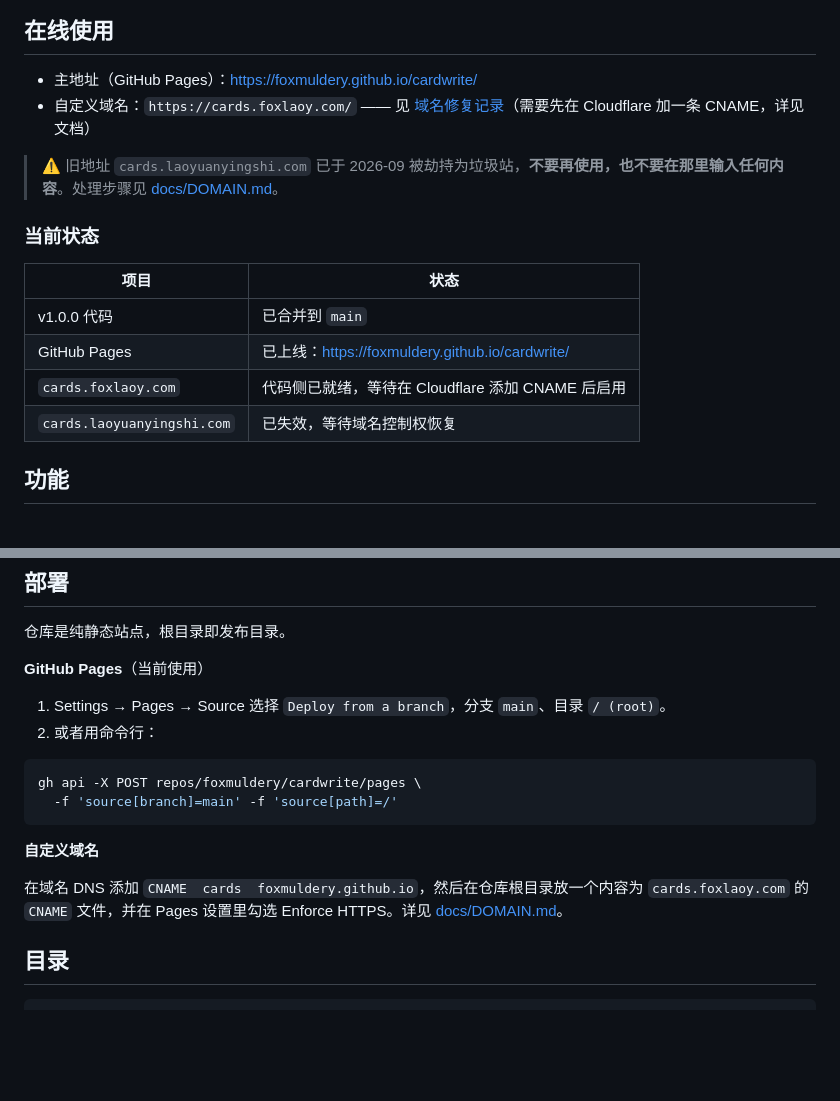
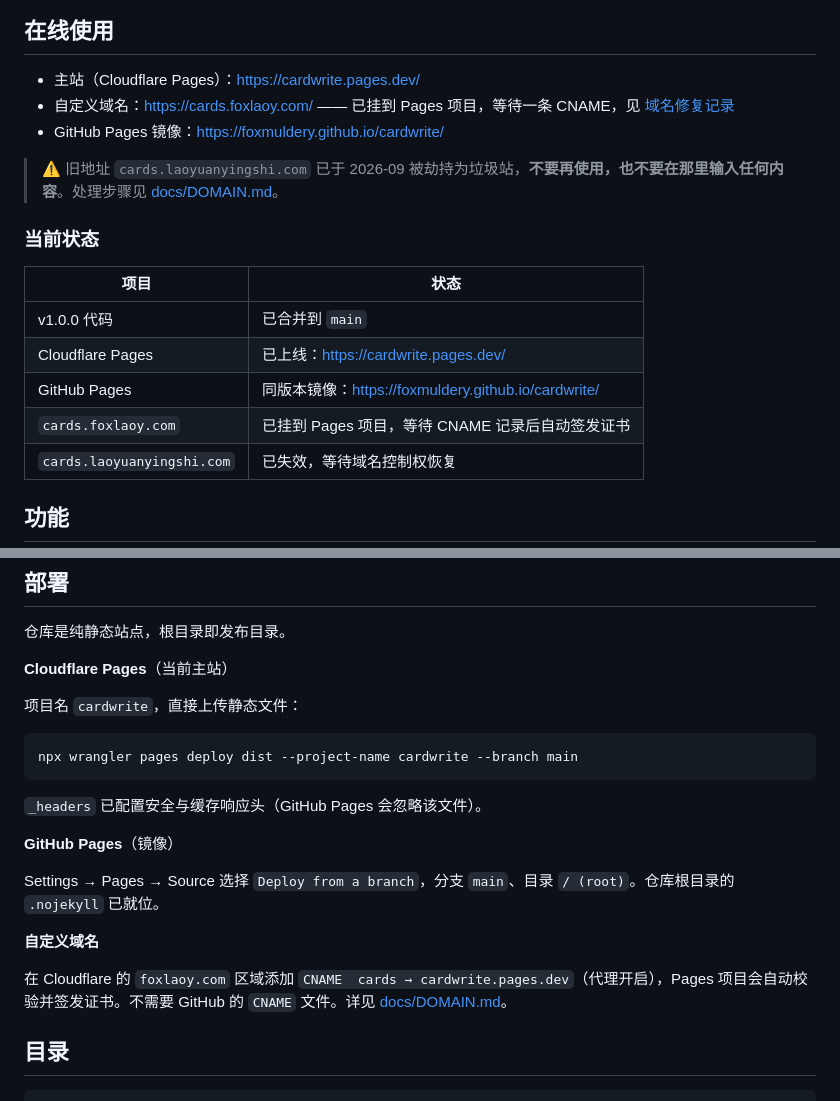
Before and after one commit to foxmuldery/cardwrite, a Markdown page: README.md, 2 parts joined by grey strips. Rendered like a GitHub page; blank space fills up the shorter version.

Commit message:
docs: 主站切换为 Cloudflare Pages，补充自定义域名步骤

````diff
--- a/README.md
+++ b/README.md
@@ -10,8 +10,9 @@
 
 ## 在线使用
 
-- 主地址（GitHub Pages）：<https://foxmuldery.github.io/cardwrite/>
-- 自定义域名：`https://cards.foxlaoy.com/` —— 见 [域名修复记录](docs/DOMAIN.md)（需要先在 Cloudflare 加一条 CNAME，详见文档）
+- 主站（Cloudflare Pages）：<https://cardwrite.pages.dev/>
+- 自定义域名：<https://cards.foxlaoy.com/> —— 已挂到 Pages 项目，等待一条 CNAME，见 [域名修复记录](docs/DOMAIN.md)
+- GitHub Pages 镜像：<https://foxmuldery.github.io/cardwrite/>
 
 > ⚠️ 旧地址 `cards.laoyuanyingshi.com` 已于 2026-09 被劫持为垃圾站，**不要再使用，也不要在那里输入任何内容**。处理步骤见 [docs/DOMAIN.md](docs/DOMAIN.md)。
 
@@ -20,8 +21,9 @@
 | 项目 | 状态 |
 | --- | --- |
 | v1.0.0 代码 | 已合并到 `main` |
-| GitHub Pages | 已上线：<https://foxmuldery.github.io/cardwrite/> |
-| `cards.foxlaoy.com` | 代码侧已就绪，等待在 Cloudflare 添加 CNAME 后启用 |
+| Cloudflare Pages | 已上线：<https://cardwrite.pages.dev/> |
+| GitHub Pages | 同版本镜像：<https://foxmuldery.github.io/cardwrite/> |
+| `cards.foxlaoy.com` | 已挂到 Pages 项目，等待 CNAME 记录后自动签发证书 |
 | `cards.laoyuanyingshi.com` | 已失效，等待域名控制权恢复 |
 
 ## 功能
@@ -81,19 +83,23 @@ python3 -m http.server 8080
 
 仓库是纯静态站点，根目录即发布目录。
 
-**GitHub Pages**（当前使用）
+**Cloudflare Pages**（当前主站）
 
-1. Settings → Pages → Source 选择 `Deploy from a branch`，分支 `main`、目录 `/ (root)`。
-2. 或者用命令行：
+项目名 `cardwrite`，直接上传静态文件：
 
 ```bash
-gh api -X POST repos/foxmuldery/cardwrite/pages \
-  -f 'source[branch]=main' -f 'source[path]=/'
+npx wrangler pages deploy dist --project-name cardwrite --branch main
 ```
+
+`_headers` 已配置安全与缓存响应头（GitHub Pages 会忽略该文件）。
+
+**GitHub Pages**（镜像）
+
+Settings → Pages → Source 选择 `Deploy from a branch`，分支 `main`、目录 `/ (root)`。仓库根目录的 `.nojekyll` 已就位。
 
 **自定义域名**
 
-在域名 DNS 添加 `CNAME  cards  foxmuldery.github.io`，然后在仓库根目录放一个内容为 `cards.foxlaoy.com` 的 `CNAME` 文件，并在 Pages 设置里勾选 Enforce HTTPS。详见 [docs/DOMAIN.md](docs/DOMAIN.md)。
+在 Cloudflare 的 `foxlaoy.com` 区域添加 `CNAME  cards → cardwrite.pages.dev`（代理开启），Pages 项目会自动校验并签发证书。不需要 GitHub 的 `CNAME` 文件。详见 [docs/DOMAIN.md](docs/DOMAIN.md)。
 
 ## 目录
 
````
Also changed, not shown: docs/DOMAIN.md (+17 -22 lines).
